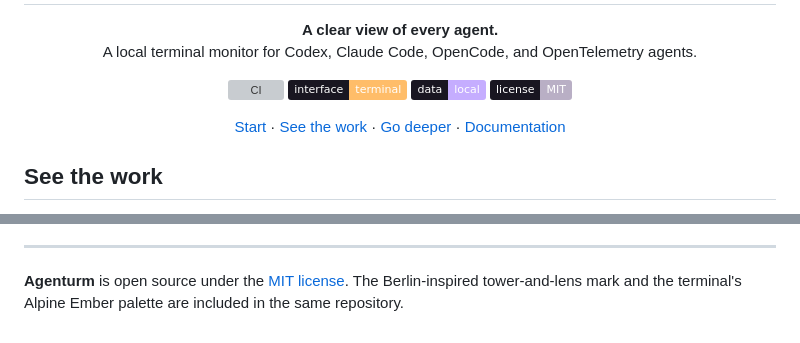
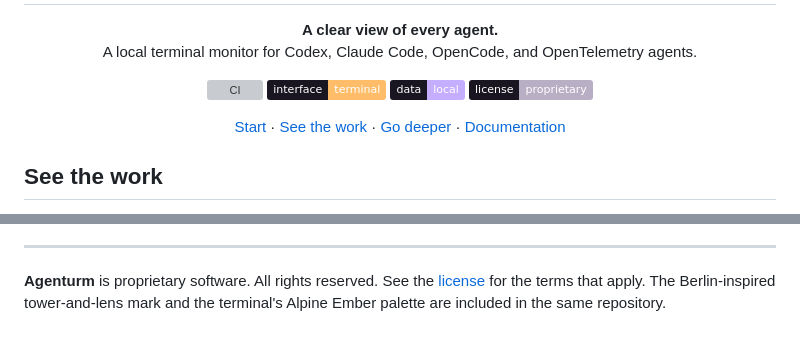
Before and after one commit to abhishekash/agent-goechala, a Markdown page: README.md, 2 parts joined by grey strips. Drawn GitHub-style; badges without logos; grey boxes are pictures that could not be loaded.

Commit message:
Relicense Agenturm as proprietary, all rights reserved

```diff
--- a/README.md
+++ b/README.md
@@ -13,7 +13,7 @@
   <a href="https://github.com/abhishekash/agenturm/actions/workflows/ci.yml"><img src="https://github.com/abhishekash/agenturm/actions/workflows/ci.yml/badge.svg?branch=main" alt="CI"></a>
   <img src="https://img.shields.io/badge/interface-terminal-ffbd69?labelColor=191621" alt="Terminal interface">
   <img src="https://img.shields.io/badge/data-local-c5adff?labelColor=191621" alt="Data stays local">
-  <a href="LICENSE"><img src="https://img.shields.io/badge/license-MIT-b9afc5?labelColor=191621" alt="MIT license"></a>
+  <a href="LICENSE"><img src="https://img.shields.io/badge/license-proprietary-b9afc5?labelColor=191621" alt="Proprietary license"></a>
 </p>
 
 <p align="center">
@@ -152,6 +152,7 @@ publication.
 
 ---
 
-**Agenturm** is open source under the [MIT license](LICENSE).
+**Agenturm** is proprietary software. All rights reserved. See the
+[license](LICENSE) for the terms that apply.
 The Berlin-inspired tower-and-lens mark and the terminal's Alpine Ember palette
 are included in the same repository.
```
Also changed, not shown: CONTRIBUTING.md (+8 -0 lines), docs/launch-kit.md (+2 -2 lines), media/brand/hero.png, 5 other files.
